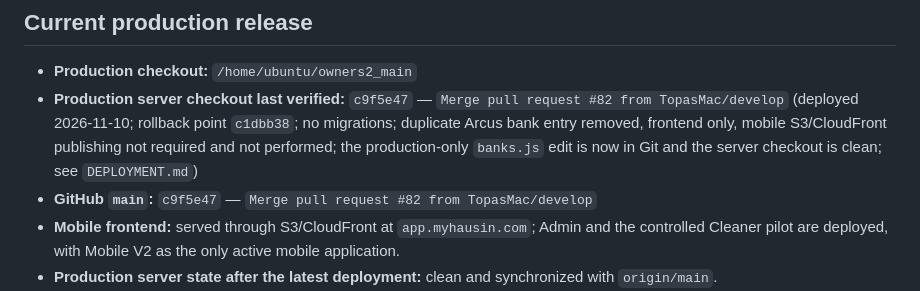
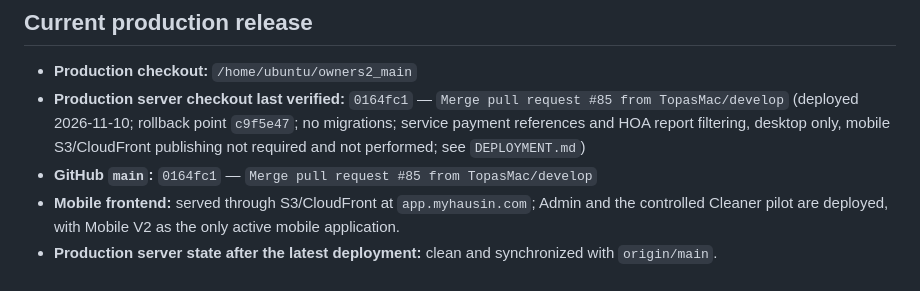
Before and after one commit to TopasMac/o2_dashboard, a Markdown page: PROJECT_STATUS.md, the part around the change. Rendered like a GitHub page.

Commit message:
docs: record production release 0164fc1 (#86)
Co-authored-by: Copilot App <223556219+Copilot@users.noreply.github.com>

```diff
--- a/PROJECT_STATUS.md
+++ b/PROJECT_STATUS.md
@@ -65,8 +65,8 @@ Booking synchronization may create or update a checkout cleaning, but it must no
 ## Current production release
 
 - **Production checkout:** `/home/ubuntu/owners2_main`
-- **Production server checkout last verified:** `c9f5e47` — `Merge pull request #82 from TopasMac/develop` (deployed 2026-11-10; rollback point `c1dbb38`; no migrations; duplicate Arcus bank entry removed, frontend only, mobile S3/CloudFront publishing not required and not performed; the production-only `banks.js` edit is now in Git and the server checkout is clean; see `DEPLOYMENT.md`)
-- **GitHub `main`:** `c9f5e47` — `Merge pull request #82 from TopasMac/develop`
+- **Production server checkout last verified:** `0164fc1` — `Merge pull request #85 from TopasMac/develop` (deployed 2026-11-10; rollback point `c9f5e47`; no migrations; service payment references and HOA report filtering, desktop only, mobile S3/CloudFront publishing not required and not performed; see `DEPLOYMENT.md`)
+- **GitHub `main`:** `0164fc1` — `Merge pull request #85 from TopasMac/develop`
 - **Mobile frontend:** served through S3/CloudFront at `app.myhausin.com`; Admin and the controlled Cleaner pilot are deployed, with Mobile V2 as the only active mobile application.
 - **Production server state after the latest deployment:** clean and synchronized with `origin/main`.
 - **Nginx:** active
```
